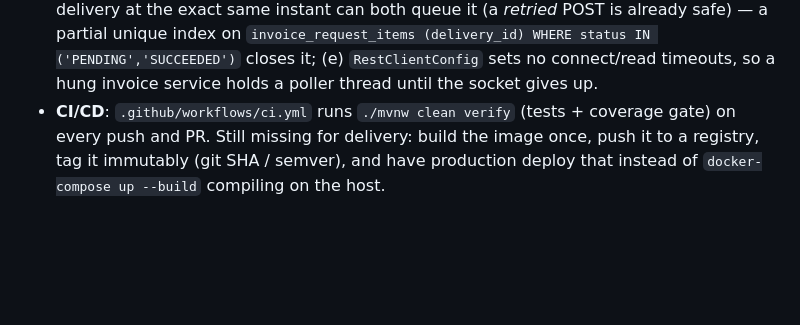
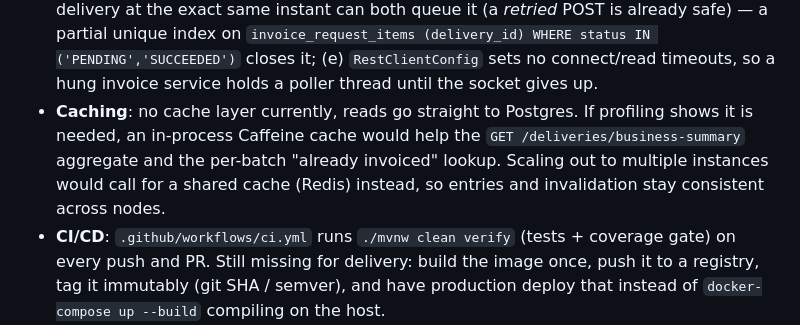
Before and after one commit to Seetaramayya/ah-backend-assignment, a Markdown page: README.md, the part around the change. GitHub-like rendering; blank space fills up the shorter version.

Commit message:
added caching point

```diff
--- a/README.md
+++ b/README.md
@@ -388,6 +388,10 @@ wait), per-endpoint p95/p99, request rate by status, JVM heap, GC pause — enou
   same instant can both queue it (a *retried* POST is already safe) — a partial unique index on
   `invoice_request_items (delivery_id) WHERE status IN ('PENDING','SUCCEEDED')` closes it; (e) `RestClientConfig` sets
   no connect/read timeouts, so a hung invoice service holds a poller thread until the socket gives up.
+- **Caching**: no cache layer currently, reads go straight to Postgres. If profiling shows it is needed, an in-process
+  Caffeine cache would help the `GET /deliveries/business-summary` aggregate and the per-batch "already invoiced"
+  lookup. Scaling out to multiple instances would call for a shared cache (Redis) instead, so entries and invalidation
+  stay consistent across nodes.
 - **CI/CD**: `.github/workflows/ci.yml` runs `./mvnw clean verify` (tests + coverage gate) on every push and PR. Still
   missing for delivery: build the image once, push it to a registry, tag it immutably (git SHA / semver), and have
   production deploy that instead of `docker-compose up --build` compiling on the host.
```
